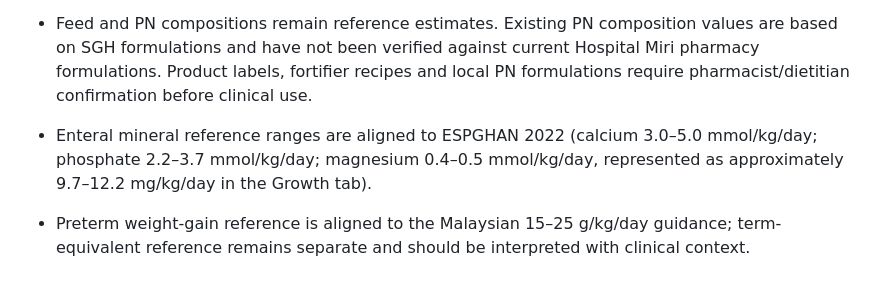
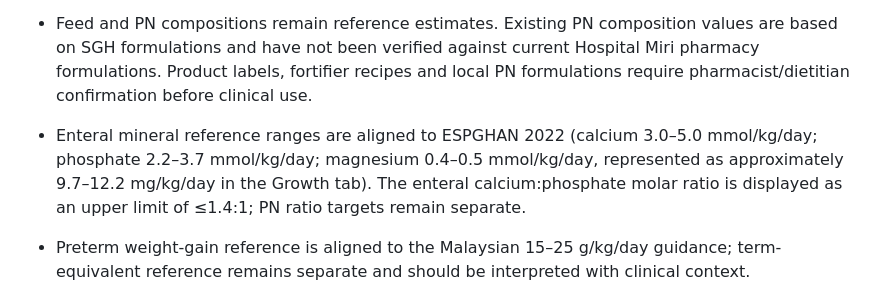
Before and after one commit to anncheng1/NeoNutrition-AC, a Markdown page: docs/CLINICAL_VALIDATION_PLAN.md, the part around the change. Rendered like a GitHub page.

Commit message:
Document enteral calcium-phosphate ratio correction

```diff
--- a/docs/CLINICAL_VALIDATION_PLAN.md
+++ b/docs/CLINICAL_VALIDATION_PLAN.md
@@ -34,7 +34,7 @@ The following software-level corrections have been implemented and require regre
 - Fenton 2025 percentile/Z-score outputs remain explicitly labelled as approximations from five digitised percentile curves. They are not official LMS calculations; borderline preterm SGA/LGA results must be checked using the official Fenton calculator. Term-born SGA/LGA classification is disabled because the separate Fenton 2025 BirthSize dataset is not embedded. The growth chart warns when term-born infants or measurements outside 22+4 to 50 weeks PMA are entered; longitudinal Z-score change is suppressed outside the embedded reference range.
 - Feed and PN compositions remain reference estimates. Existing PN composition values are based on SGH formulations and have not been verified against current Hospital Miri pharmacy formulations. Product labels, fortifier recipes and local PN formulations require pharmacist/dietitian confirmation before clinical use.
 
-- Enteral mineral reference ranges are aligned to ESPGHAN 2022 (calcium 3.0–5.0 mmol/kg/day; phosphate 2.2–3.7 mmol/kg/day; magnesium 0.4–0.5 mmol/kg/day, represented as approximately 9.7–12.2 mg/kg/day in the Growth tab).
+- Enteral mineral reference ranges are aligned to ESPGHAN 2022 (calcium 3.0–5.0 mmol/kg/day; phosphate 2.2–3.7 mmol/kg/day; magnesium 0.4–0.5 mmol/kg/day, represented as approximately 9.7–12.2 mg/kg/day in the Growth tab). The enteral calcium:phosphate molar ratio is displayed as an upper limit of ≤1.4:1; PN ratio targets remain separate.
 - Preterm weight-gain reference is aligned to the Malaysian 15–25 g/kg/day guidance; term-equivalent reference remains separate and should be interpreted with clinical context.
 - Enteral prompts distinguish initial trophic feeds (<25 mL/kg/day in preterm infants; a more conservative 15–20 mL/kg/day prompt for ELBW) from the usual subsequent advancement rate of 20–30 mL/kg/day. Slower advancement is prompted for IUGR with reversed end-diastolic flow or other clinical risk. Term infants are directed to their own feeding protocol. Preterm iron prompts follow birth-weight bands; term infants are no longer automatically assigned a preterm iron regimen.
 - PN initiation prompts now follow Malaysian Paediatric Protocols 5th Edition gestational-age criteria (<31+0 weeks: consider PN from birth; ≥31+0 weeks: consider PN if insufficient enteral progress by 72 hours). PN weaning prompts now use the national preterm 100–120 mL/kg/day range; term PN withdrawal is explicitly individualised.
```
